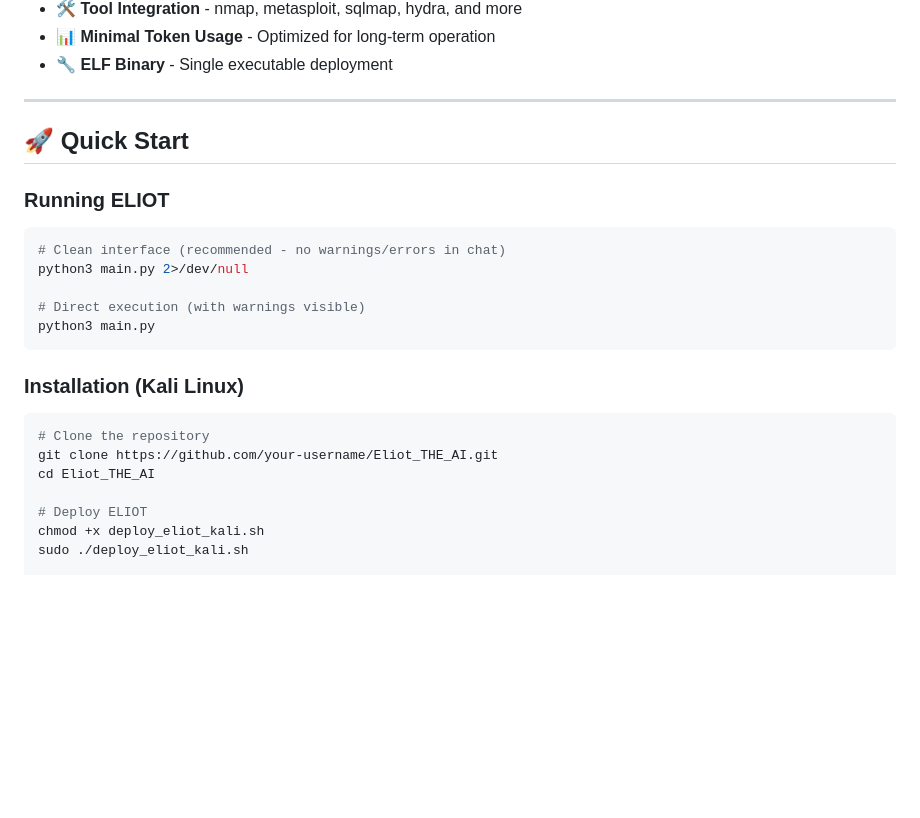
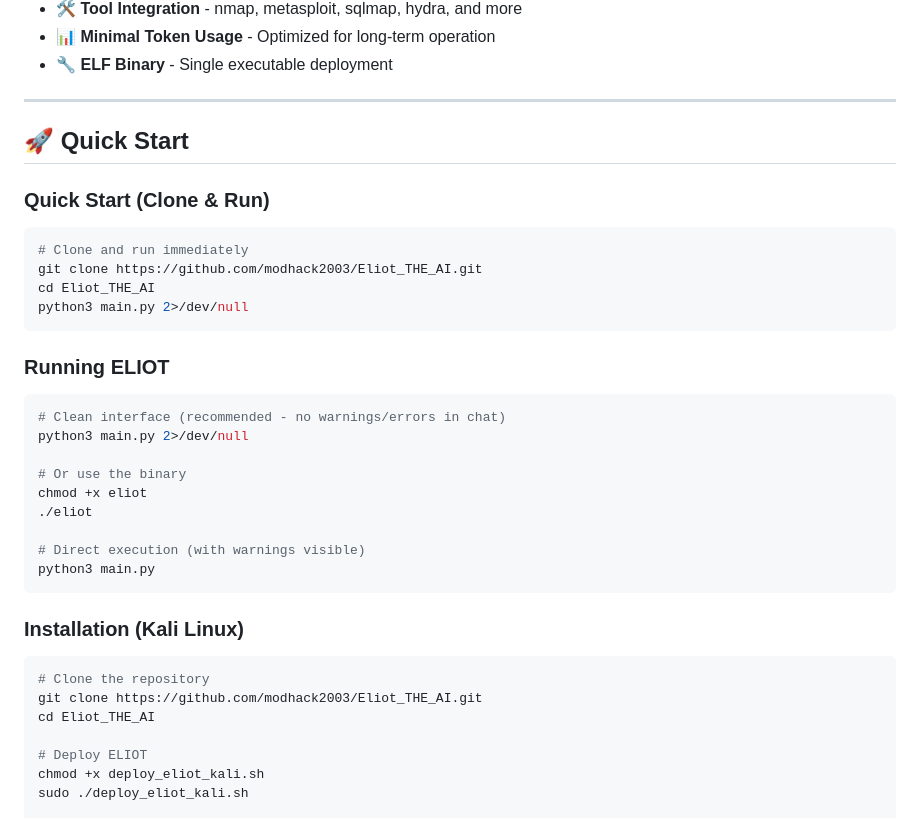
Before and after one commit to modhack2003/Eliot_THE_AI, a Markdown page: README.md, the part around the change. Drawn GitHub-style; blank space fills up the shorter version.

Commit message:
Update README.md with correct GitHub repository URL
- Updated repository URL to https://github.com/modhack2003/Eliot_THE_AI.git
- Added quick start section for immediate clone and run
- Improved installation instructions with binary usage
- Ready for public deployment and cloning

````diff
--- a/README.md
+++ b/README.md
@@ -36,10 +36,22 @@
 
 ## 🚀 **Quick Start**
 
+### **Quick Start (Clone & Run)**
+```bash
+# Clone and run immediately
+git clone https://github.com/modhack2003/Eliot_THE_AI.git
+cd Eliot_THE_AI
+python3 main.py 2>/dev/null
+```
+
 ### **Running ELIOT**
 ```bash
 # Clean interface (recommended - no warnings/errors in chat)
 python3 main.py 2>/dev/null
+
+# Or use the binary
+chmod +x eliot
+./eliot
 
 # Direct execution (with warnings visible)
 python3 main.py
@@ -48,7 +60,7 @@ python3 main.py
 ### **Installation (Kali Linux)**
 ```bash
 # Clone the repository
-git clone https://github.com/your-username/Eliot_THE_AI.git
+git clone https://github.com/modhack2003/Eliot_THE_AI.git
 cd Eliot_THE_AI
 
 # Deploy ELIOT
````
